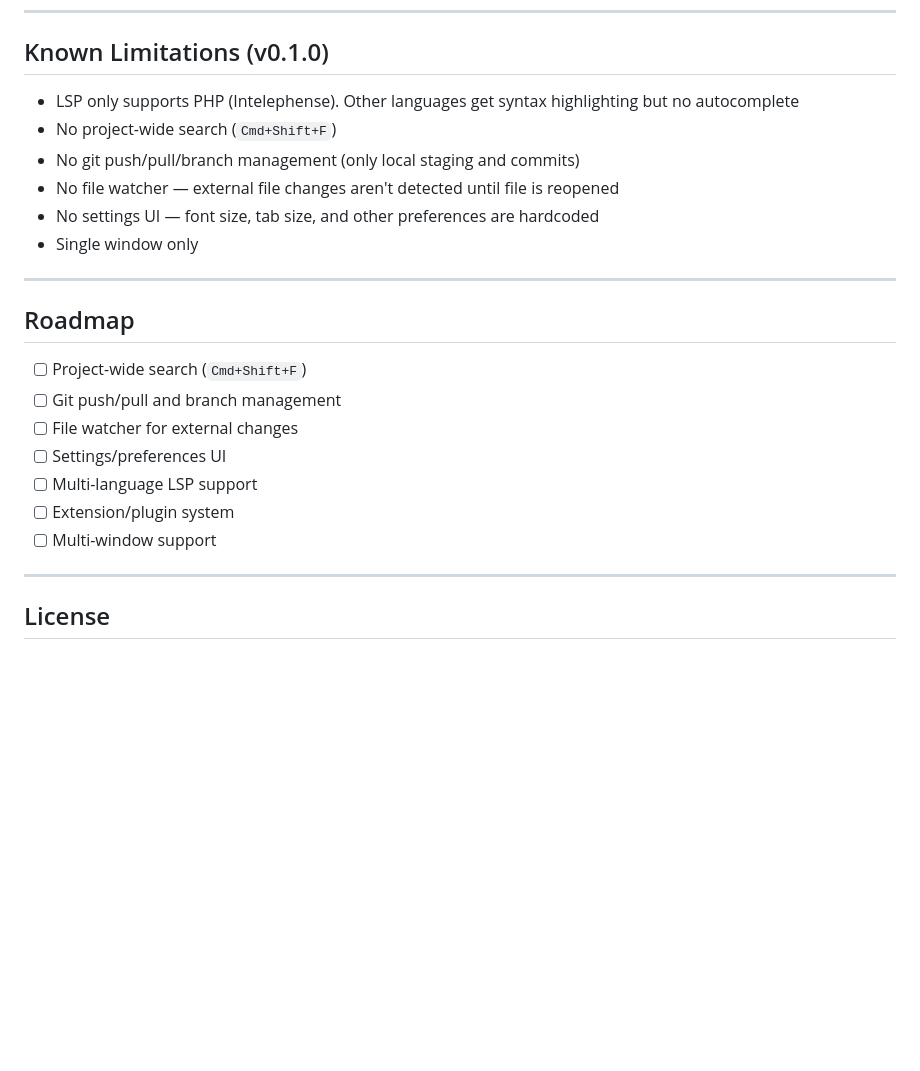
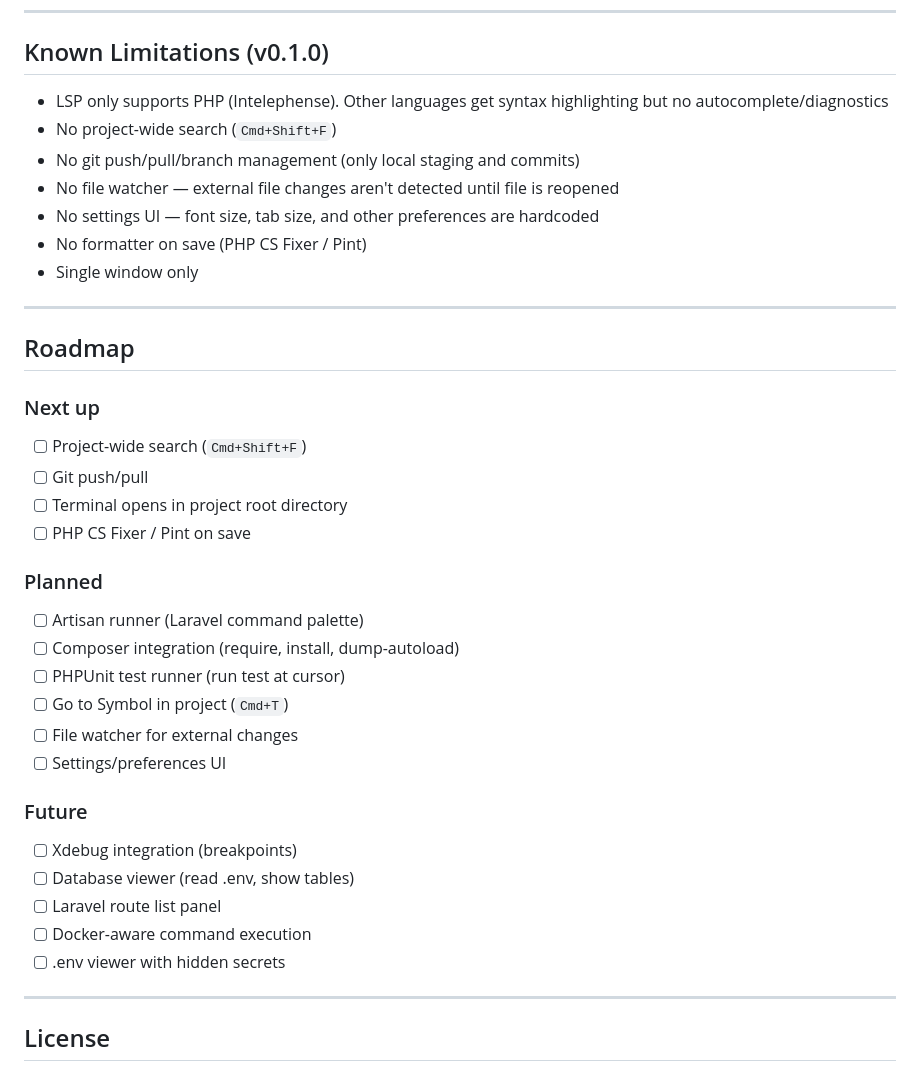
Before and after one commit to IvanDVelazquez/mojavecode-php, a Markdown page: README.md, the part around one of its changes. Drawn GitHub-style; blank space fills up the shorter version.

```diff
--- a/README.md
+++ b/README.md
@@ -229,24 +232,38 @@ PHP support via Intelephense, managed through `LspManager` (stdio transport, JSO
 
 ## Known Limitations (v0.1.0)
 
-- LSP only supports PHP (Intelephense). Other languages get syntax highlighting but no autocomplete
+- LSP only supports PHP (Intelephense). Other languages get syntax highlighting but no autocomplete/diagnostics
 - No project-wide search (`Cmd+Shift+F`)
 - No git push/pull/branch management (only local staging and commits)
 - No file watcher — external file changes aren't detected until file is reopened
 - No settings UI — font size, tab size, and other preferences are hardcoded
+- No formatter on save (PHP CS Fixer / Pint)
 - Single window only
 
 ---
 
 ## Roadmap
 
+### Next up
 - [ ] Project-wide search (`Cmd+Shift+F`)
-- [ ] Git push/pull and branch management
+- [ ] Git push/pull
+- [ ] Terminal opens in project root directory
+- [ ] PHP CS Fixer / Pint on save
+
+### Planned
+- [ ] Artisan runner (Laravel command palette)
+- [ ] Composer integration (require, install, dump-autoload)
+- [ ] PHPUnit test runner (run test at cursor)
+- [ ] Go to Symbol in project (`Cmd+T`)
 - [ ] File watcher for external changes
 - [ ] Settings/preferences UI
-- [ ] Multi-language LSP support
-- [ ] Extension/plugin system
-- [ ] Multi-window support
+
+### Future
+- [ ] Xdebug integration (breakpoints)
+- [ ] Database viewer (read .env, show tables)
+- [ ] Laravel route list panel
+- [ ] Docker-aware command execution
+- [ ] .env viewer with hidden secrets
 
 ---
 
```
Also changed, not shown: other parts of README.md (+12 -9 lines).
